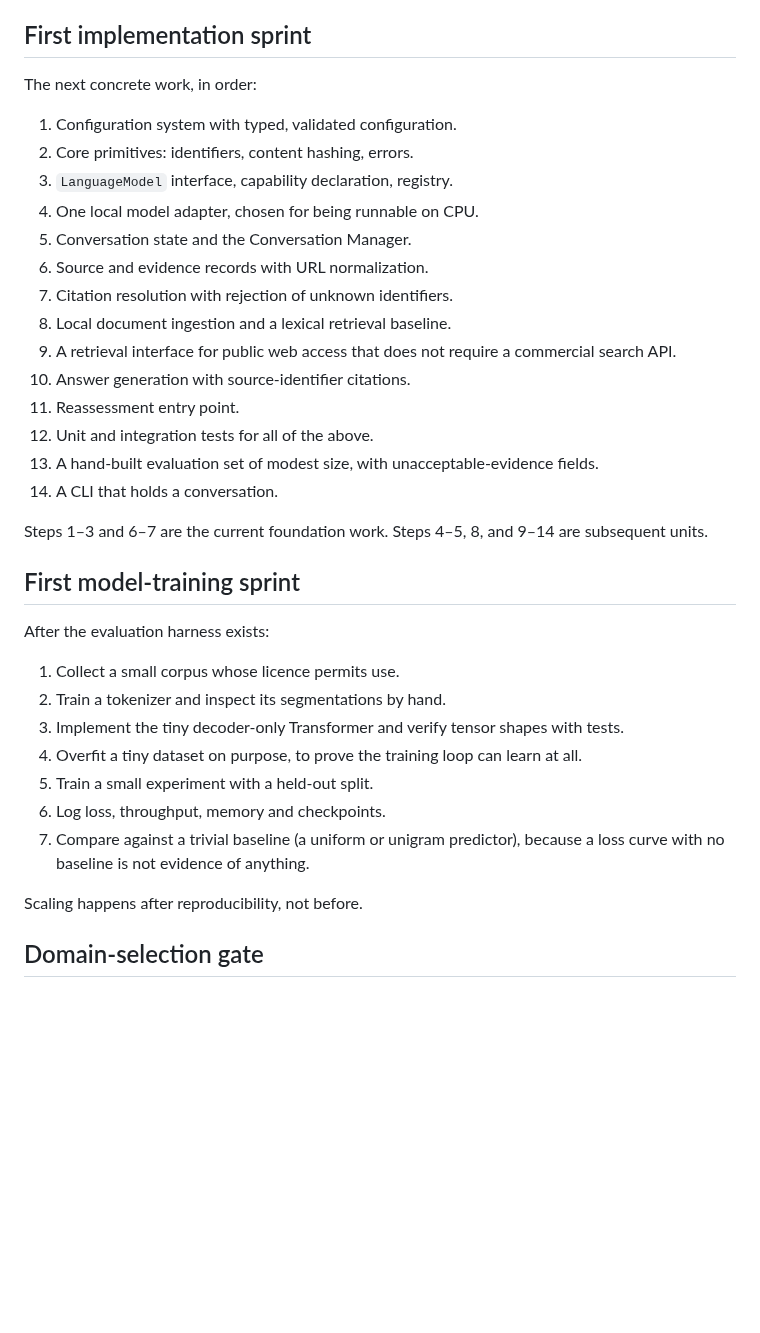
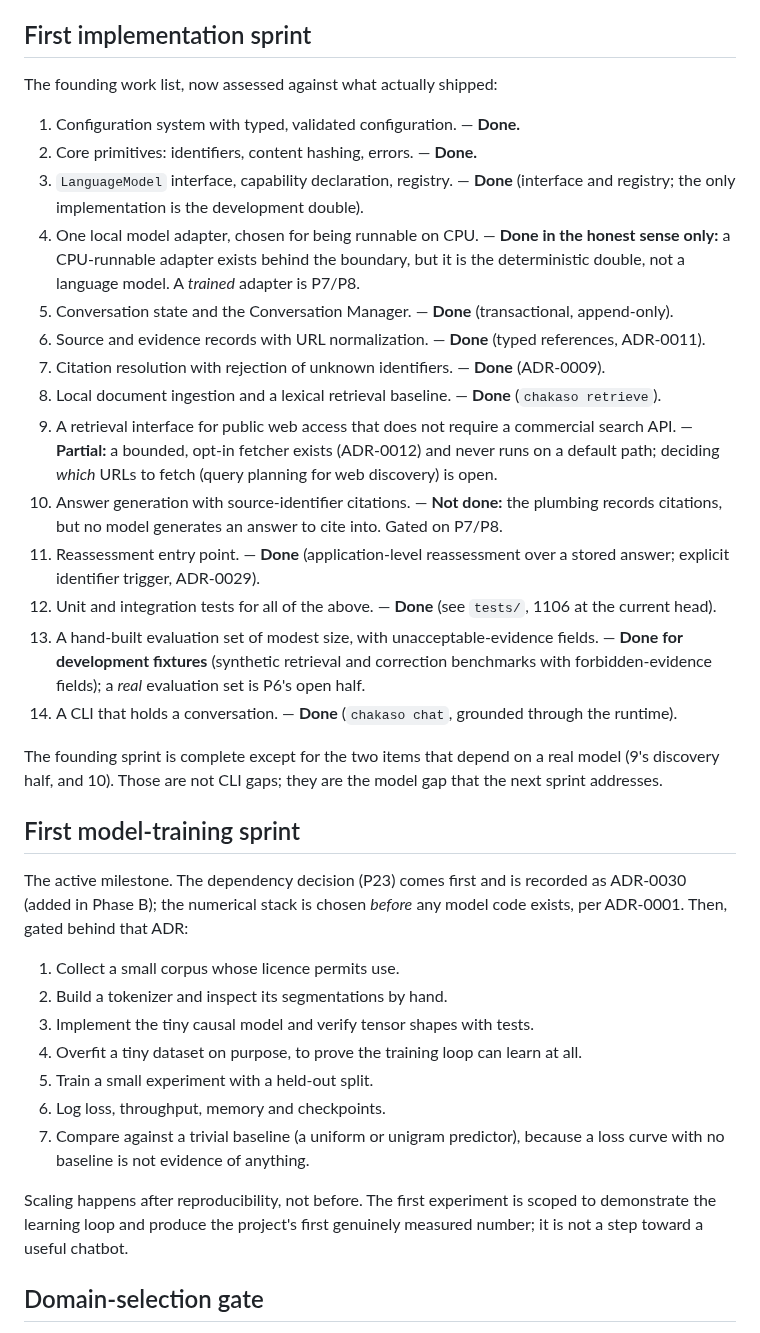
Before and after one commit to bhogesararam23/chakaso, a Markdown page: docs/roadmap.md, the part around one of its changes. GitHub-like rendering; blank space fills up the shorter version.

```diff
--- a/docs/roadmap.md
+++ b/docs/roadmap.md
@@ -56,42 +105,55 @@ retrofitting conversation state around evidence handling, which is backwards.
 
 ## First implementation sprint
 
-The next concrete work, in order:
+The founding work list, now assessed against what actually shipped:
 
-1. Configuration system with typed, validated configuration.
-2. Core primitives: identifiers, content hashing, errors.
-3. `LanguageModel` interface, capability declaration, registry.
-4. One local model adapter, chosen for being runnable on CPU.
-5. Conversation state and the Conversation Manager.
-6. Source and evidence records with URL normalization.
-7. Citation resolution with rejection of unknown identifiers.
-8. Local document ingestion and a lexical retrieval baseline.
-9. A retrieval interface for public web access that does not require a commercial
-   search API.
-10. Answer generation with source-identifier citations.
-11. Reassessment entry point.
-12. Unit and integration tests for all of the above.
-13. A hand-built evaluation set of modest size, with unacceptable-evidence fields.
-14. A CLI that holds a conversation.
+1. Configuration system with typed, validated configuration. — **Done.**
+2. Core primitives: identifiers, content hashing, errors. — **Done.**
+3. `LanguageModel` interface, capability declaration, registry. — **Done** (interface and
+   registry; the only implementation is the development double).
+4. One local model adapter, chosen for being runnable on CPU. — **Done in the honest
+   sense only:** a CPU-runnable adapter exists behind the boundary, but it is the
+   deterministic double, not a language model. A *trained* adapter is P7/P8.
+5. Conversation state and the Conversation Manager. — **Done** (transactional, append-only).
+6. Source and evidence records with URL normalization. — **Done** (typed references, ADR-0011).
+7. Citation resolution with rejection of unknown identifiers. — **Done** (ADR-0009).
+8. Local document ingestion and a lexical retrieval baseline. — **Done** (`chakaso retrieve`).
+9. A retrieval interface for public web access that does not require a commercial search
+   API. — **Partial:** a bounded, opt-in fetcher exists (ADR-0012) and never runs on a
+   default path; deciding *which* URLs to fetch (query planning for web discovery) is open.
+10. Answer generation with source-identifier citations. — **Not done:** the plumbing
+    records citations, but no model generates an answer to cite into. Gated on P7/P8.
+11. Reassessment entry point. — **Done** (application-level reassessment over a stored
+    answer; explicit identifier trigger, ADR-0029).
+12. Unit and integration tests for all of the above. — **Done** (see `tests/`, 1106 at
+    the current head).
+13. A hand-built evaluation set of modest size, with unacceptable-evidence fields. —
+    **Done for development fixtures** (synthetic retrieval and correction benchmarks with
+    forbidden-evidence fields); a *real* evaluation set is P6's open half.
+14. A CLI that holds a conversation. — **Done** (`chakaso chat`, grounded through the runtime).
 
-Steps 1–3 and 6–7 are the current foundation work. Steps 4–5, 8, and 9–14 are
-subsequent units.
+The founding sprint is complete except for the two items that depend on a real model
+(9's discovery half, and 10). Those are not CLI gaps; they are the model gap that the
+next sprint addresses.
 
 ## First model-training sprint
 
-After the evaluation harness exists:
+The active milestone. The dependency decision (P23) comes first and is recorded as
+ADR-0030 (added in Phase B); the numerical stack is chosen *before* any model code
+exists, per ADR-0001. Then, gated behind that ADR:
 
 1. Collect a small corpus whose licence permits use.
-2. Train a tokenizer and inspect its segmentations by hand.
-3. Implement the tiny decoder-only Transformer and verify tensor shapes with
-   tests.
+2. Build a tokenizer and inspect its segmentations by hand.
+3. Implement the tiny causal model and verify tensor shapes with tests.
 4. Overfit a tiny dataset on purpose, to prove the training loop can learn at all.
 5. Train a small experiment with a held-out split.
 6. Log loss, throughput, memory and checkpoints.
 7. Compare against a trivial baseline (a uniform or unigram predictor), because a
    loss curve with no baseline is not evidence of anything.
 
-Scaling happens after reproducibility, not before.
+Scaling happens after reproducibility, not before. The first experiment is scoped to
+demonstrate the learning loop and produce the project's first genuinely measured number;
+it is not a step toward a useful chatbot.
 
 ## Domain-selection gate
 
```
Also changed, not shown: other parts of docs/roadmap.md (+56 -7 lines).
